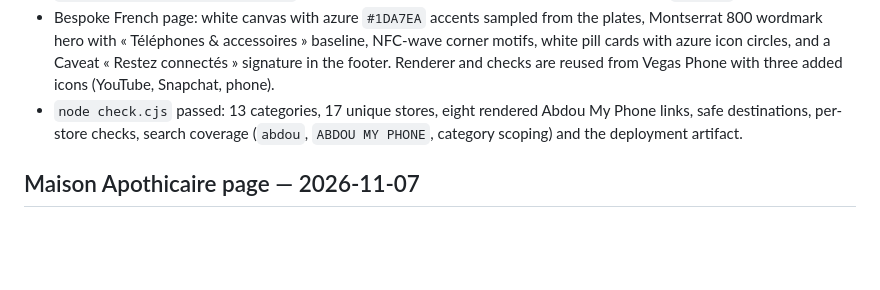
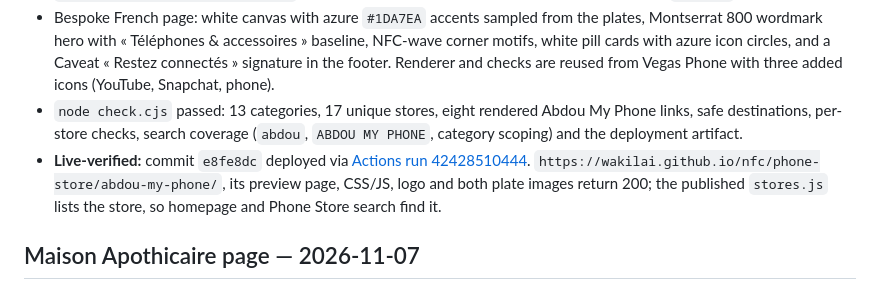
Before and after one commit to WakilAI/nfc, a Markdown page: docs/VERIFICATION.md, the part around the change. Rendered like a GitHub page; blank space fills up the shorter version.

Commit message:
docs: record Abdou My Phone live verification

```diff
--- a/docs/VERIFICATION.md
+++ b/docs/VERIFICATION.md
@@ -7,6 +7,7 @@
 - The circular supplied logo is preserved untouched in `references/abdou-my-phone-logo.jpeg`; its copy is published as `assets/abdou-my-phone-logo.jpg`. Both supplied plate designs are published untouched in `plates/`.
 - Bespoke French page: white canvas with azure `#1DA7EA` accents sampled from the plates, Montserrat 800 wordmark hero with « Téléphones & accessoires » baseline, NFC-wave corner motifs, white pill cards with azure icon circles, and a Caveat « Restez connectés » signature in the footer. Renderer and checks are reused from Vegas Phone with three added icons (YouTube, Snapchat, phone).
 - `node check.cjs` passed: 13 categories, 17 unique stores, eight rendered Abdou My Phone links, safe destinations, per-store checks, search coverage (`abdou`, `ABDOU MY PHONE`, category scoping) and the deployment artifact.
+- **Live-verified:** commit `e8fe8dc` deployed via [Actions run 42428510444](https://github.com/WakilAI/nfc/actions/runs/42428510444). `https://wakilai.github.io/nfc/phone-store/abdou-my-phone/`, its preview page, CSS/JS, logo and both plate images return 200; the published `stores.js` lists the store, so homepage and Phone Store search find it.
 
 ## Maison Apothicaire page — 2026-11-07
 
```
